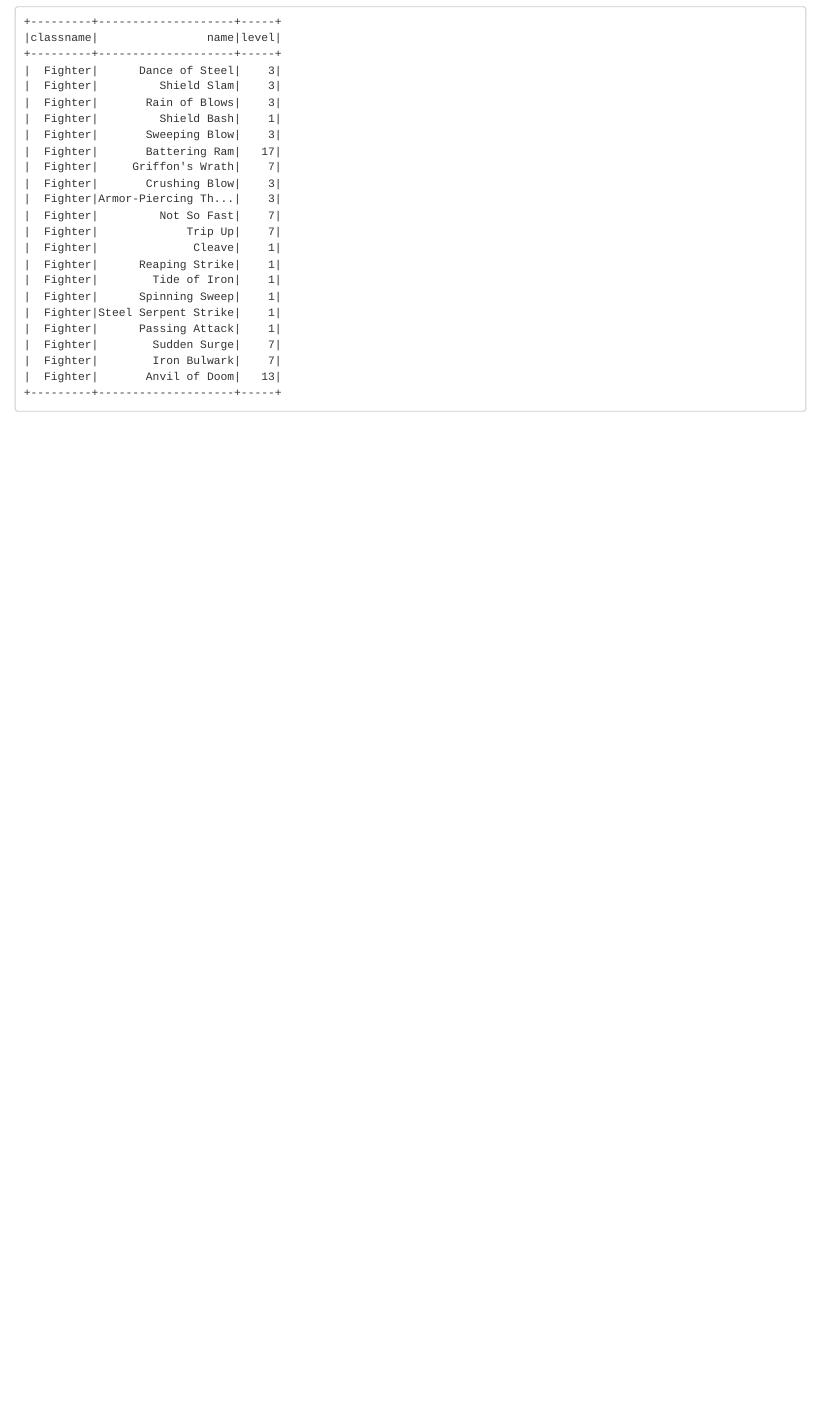
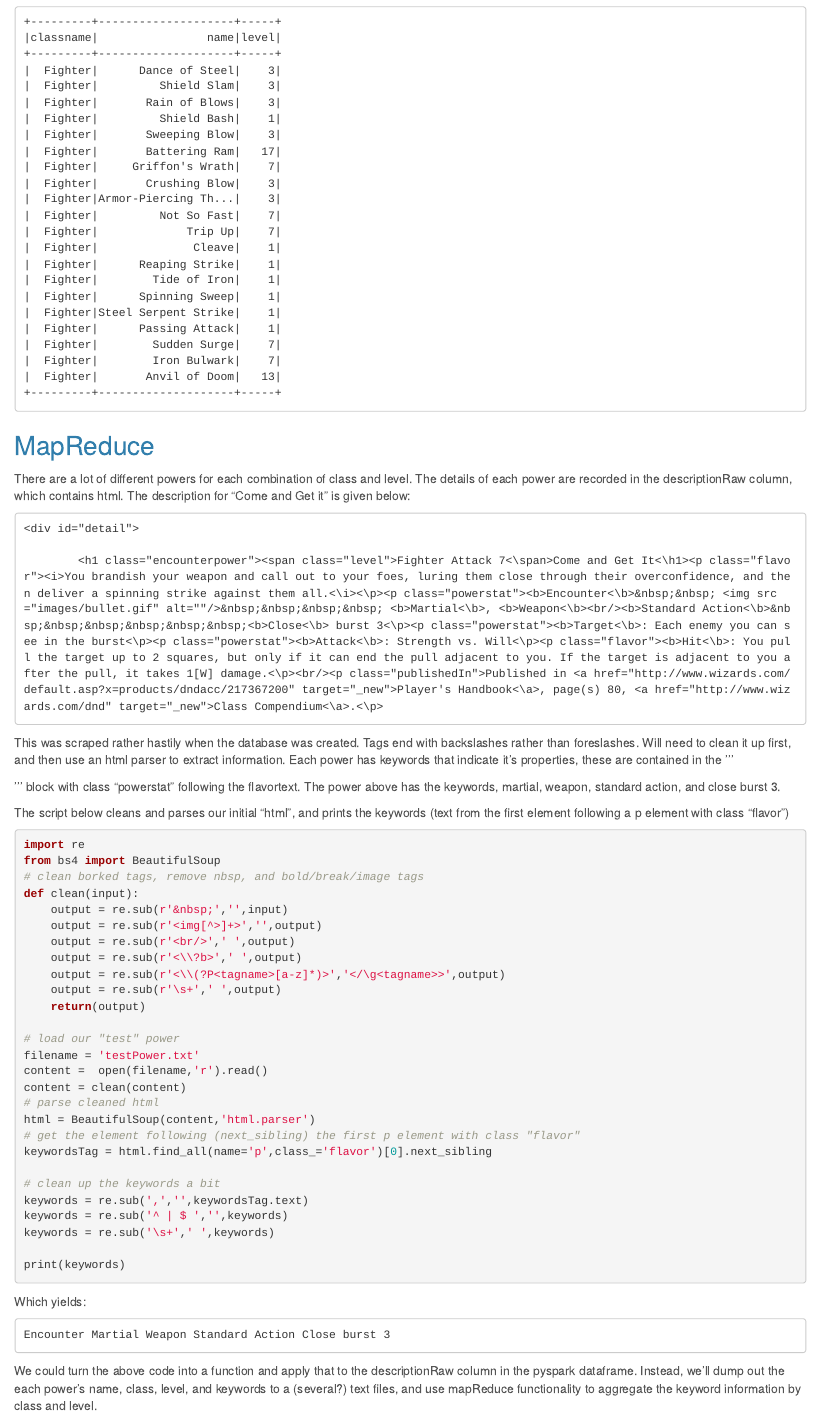
Before and after one commit to petethegreat/HadoopSpark, an R Markdown document (Stuff.Rmd): the page in a window 1100 px wide, from 1010 px down. Rendered offline with R 4.5, knitr and Pandoc, with nearby package versions.

Commit message:
added some notes

````diff
--- a/Stuff.Rmd
+++ b/Stuff.Rmd
@@ -83,3 +83,55 @@ This work, and produces the following output:
 |  Fighter|       Anvil of Doom|   13|
 +---------+--------------------+-----+
 ```
+
+## MapReduce
+
+There are a lot of different powers for each combination of class and level. The details of each power are recorded in the descriptionRaw column, which contains html. The description for "Come and Get it" is given below:
+
+```
+<div id="detail">
+
+        <h1 class="encounterpower"><span class="level">Fighter Attack 7<\span>Come and Get It<\h1><p class="flavor"><i>You brandish your weapon and call out to your foes, luring them close through their overconfidence, and then deliver a spinning strike against them all.<\i><\p><p class="powerstat"><b>Encounter<\b>&nbsp;&nbsp; <img src="images/bullet.gif" alt=""/>&nbsp;&nbsp;&nbsp;&nbsp; <b>Martial<\b>, <b>Weapon<\b><br/><b>Standard Action<\b>&nbsp;&nbsp;&nbsp;&nbsp;&nbsp;&nbsp;<b>Close<\b> burst 3<\p><p class="powerstat"><b>Target<\b>: Each enemy you can see in the burst<\p><p class="powerstat"><b>Attack<\b>: Strength vs. Will<\p><p class="flavor"><b>Hit<\b>: You pull the target up to 2 squares, but only if it can end the pull adjacent to you. If the target is adjacent to you after the pull, it takes 1[W] damage.<\p><br/><p class="publishedIn">Published in <a href="http://www.wizards.com/default.asp?x=products/dndacc/217367200" target="_new">Player's Handbook<\a>, page(s) 80, <a href="http://www.wizards.com/dnd" target="_new">Class Compendium<\a>.<\p>
+```
+
+This was scraped rather hastily when the database was created. Tags end with backslashes rather than foreslashes. Will need to clean it up first, and then use an html parser to extract information. Each power has keywords that indicate it's properties, these are contained in the '''<p>''' block with class "powerstat" following the flavortext. The power above has the keywords, martial, weapon, standard action, and close burst 3.
+
+The script below cleans and parses our initial "html", and prints the keywords (text from the first element following a p element with class "flavor")
+
+
+```{python, eval=FALSE}
+
+import re
+from bs4 import BeautifulSoup
+# clean borked tags, remove nbsp, and bold/break/image tags
+def clean(input):
+    output = re.sub(r'&nbsp;','',input)
+    output = re.sub(r'<img[^>]+>','',output)
+    output = re.sub(r'<br/>',' ',output)
+    output = re.sub(r'<\\?b>',' ',output)
+    output = re.sub(r'<\\(?P<tagname>[a-z]*)>','</\g<tagname>>',output)
+    output = re.sub(r'\s+',' ',output)
+    return(output)
+
+# load our "test" power
+filename = 'testPower.txt'
+content =  open(filename,'r').read()
+content = clean(content)
+# parse cleaned html
+html = BeautifulSoup(content,'html.parser')
+# get the element following (next_sibling) the first p element with class "flavor"
+keywordsTag = html.find_all(name='p',class_='flavor')[0].next_sibling
+
+# clean up the keywords a bit
+keywords = re.sub(',','',keywordsTag.text)
+keywords = re.sub('^ | $ ','',keywords)
+keywords = re.sub('\s+',' ',keywords)
+
+print(keywords)
+```
+Which yields:
+```
+Encounter Martial Weapon Standard Action Close burst 3
+```
+
+We could turn the above code into a function and apply that to the descriptionRaw column in the pyspark dataframe. Instead, we'll dump out the each power's name, class, level, and keywords to a (several?) text files, and use mapReduce functionality to aggregate the keyword information by class and level.
````
